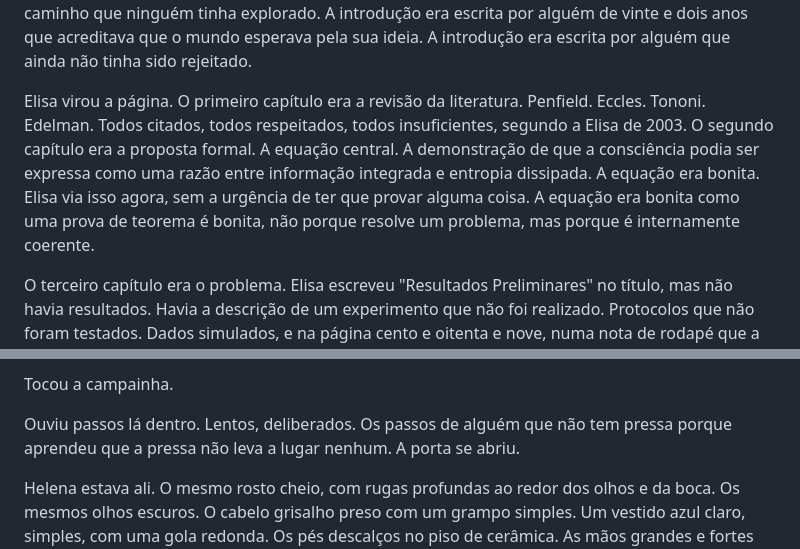
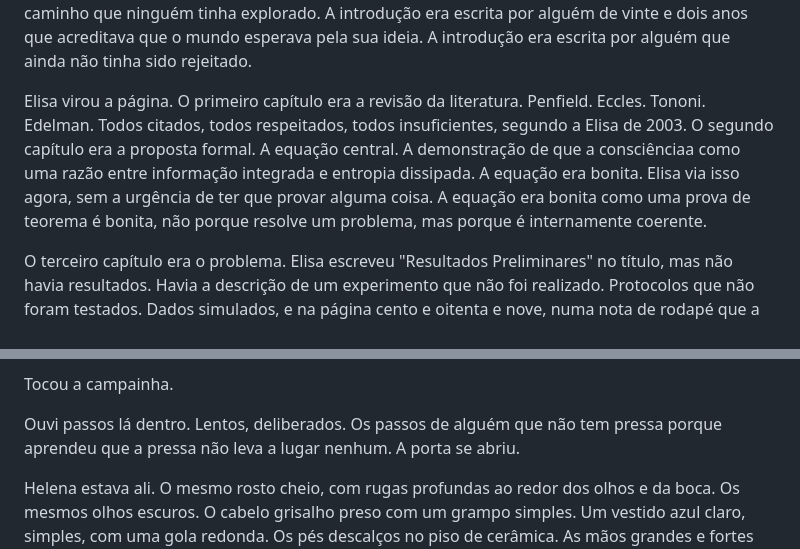
Before and after one commit to aleemerich/autobook, a Markdown page: chapters/ch_22.md, 2 parts joined by grey strips. Rendered like a GitHub page.

Commit message:
editorial: revised ch22 (6.8 -> 6.8)

```diff
--- a/chapters/ch_22.md
+++ b/chapters/ch_22.md
@@ -14,7 +14,7 @@ Desta vez, não parou para anotar. Não sublinhou. Não escreveu nas margens. N
 
 A introdução era ambiciosa demais. Elisa reconheceu isso agora, com a distância de vinte anos. A introdução dizia que a consciência era o problema em aberto mais importante da ciência, que todas as abordagens existentes eram insuficientes, e que a termodinâmica da informação oferecia um caminho que ninguém tinha explorado. A introdução era escrita por alguém de vinte e dois anos que acreditava que o mundo esperava pela sua ideia. A introdução era escrita por alguém que ainda não tinha sido rejeitado.
 
-Elisa virou a página. O primeiro capítulo era a revisão da literatura. Penfield. Eccles. Tononi. Edelman. Todos citados, todos respeitados, todos insuficientes, segundo a Elisa de 2003. O segundo capítulo era a proposta formal. A equação central. A demonstração de que a consciência podia ser expressa como uma razão entre informação integrada e entropia dissipada. A equação era bonita. Elisa via isso agora, sem a urgência de ter que provar alguma coisa. A equação era bonita como uma prova de teorema é bonita, não porque resolve um problema, mas porque é internamente coerente.
+Elisa virou a página. O primeiro capítulo era a revisão da literatura. Penfield. Eccles. Tononi. Edelman. Todos citados, todos respeitados, todos insuficientes, segundo a Elisa de 2003. O segundo capítulo era a proposta formal. A equação central. A demonstração de que a consciênciaa como uma razão entre informação integrada e entropia dissipada. A equação era bonita. Elisa via isso agora, sem a urgência de ter que provar alguma coisa. A equação era bonita como uma prova de teorema é bonita, não porque resolve um problema, mas porque é internamente coerente.
 
 O terceiro capítulo era o problema. Elisa escreveu "Resultados Preliminares" no título, mas não havia resultados. Havia a descrição de um experimento que não foi realizado. Protocolos que não foram testados. Dados simulados, e na página cento e oitenta e nove, numa nota de rodapé que a Elisa de 2003 quase não incluiu, uma admissão: "Os dados apresentados nesta seção são gerados por simulação computacional. Dados empíricos serão coletados quando houver disponibilidade de equipamento adequado."
 
@@ -234,7 +234,7 @@ Elisa parou na frente da porta. Ficou ali por dez segundos. Vinte. Trinta. A mã
 
 Tocou a campainha.
 
-Ouviu passos lá dentro. Lentos, deliberados. Os passos de alguém que não tem pressa porque aprendeu que a pressa não leva a lugar nenhum. A porta se abriu.
+Ouvi passos lá dentro. Lentos, deliberados. Os passos de alguém que não tem pressa porque aprendeu que a pressa não leva a lugar nenhum. A porta se abriu.
 
 Helena estava ali. O mesmo rosto cheio, com rugas profundas ao redor dos olhos e da boca. Os mesmos olhos escuros. O cabelo grisalho preso com um grampo simples. Um vestido azul claro, simples, com uma gola redonda. Os pés descalços no piso de cerâmica. As mãos grandes e fortes segurando a porta, veias visíveis no dorso, unhas pintadas de rosa discreto. Brincos pequenos de prata, presente de Renata. E o cheiro, café e alecrim, que era a assinatura de Helena, que era Helena antes mesmo de qualquer palavra.
 
```
